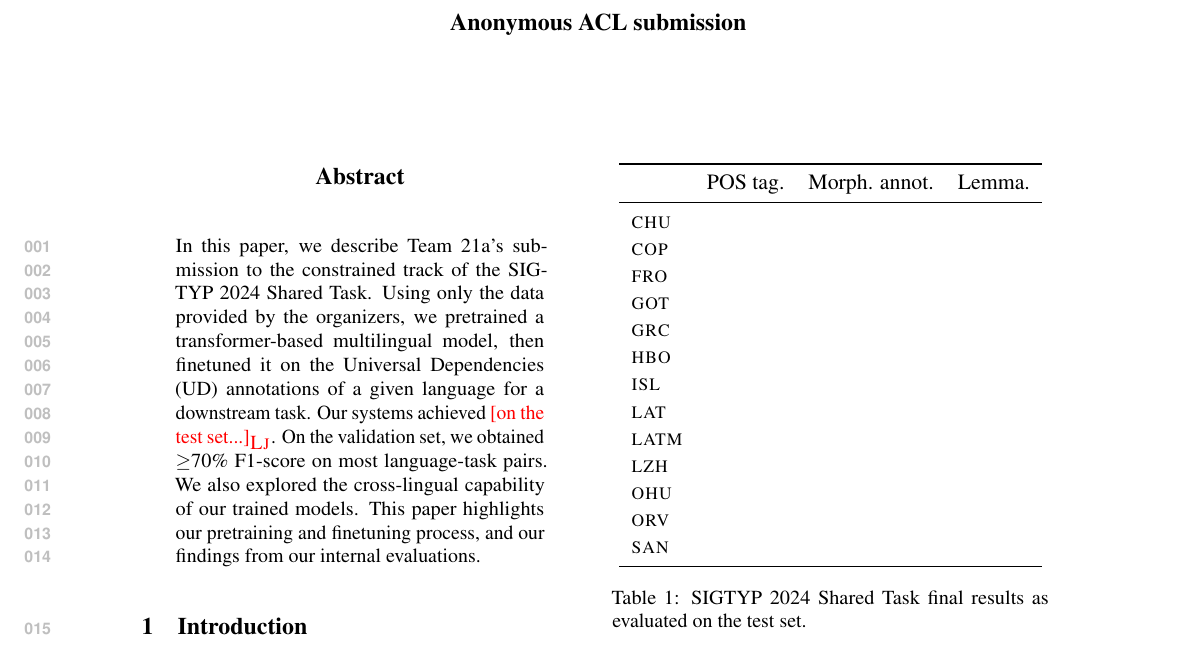
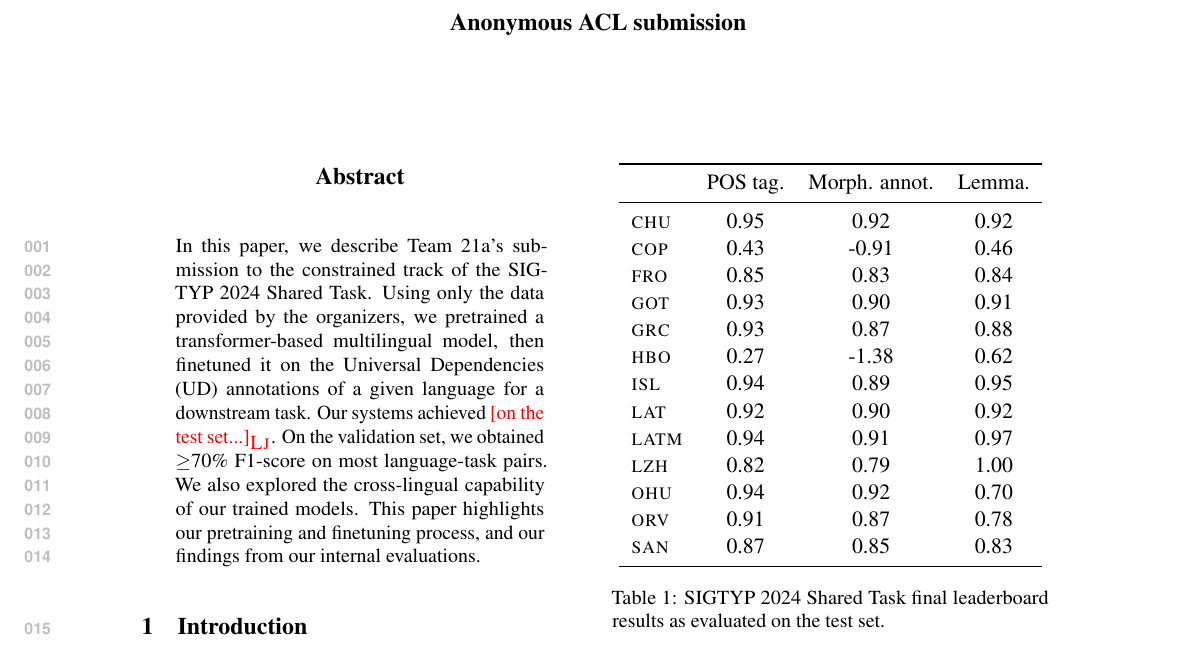
Before and after one commit to ljvmiranda921/LiBERTus, a LaTeX paper (paper/acl_latex.tex, which reads paper/tables/main_results.tex): part of page 1 of 6, cut so that both start at the same text. Compiled offline with pdfLaTeX.

Commit message:
[wip] Update

```diff
--- a/paper/tables/main_results.tex
+++ b/paper/tables/main_results.tex
@@ -5,22 +5,22 @@
 \begin{tabular}{lccc}
 \toprule
                  & POS tag. & Morph. annot. & Lemma. \\ \midrule
-\textsc{chu}     &          &               &        \\
-\textsc{cop}     &          &               &        \\
-\textsc{fro}     &          &               &        \\
-\textsc{got}     &          &               &        \\
-\textsc{grc}     &          &               &        \\
-\textsc{hbo}     &          &               &        \\
-\textsc{isl}     &          &               &        \\
-\textsc{lat}     &          &               &        \\
-\textsc{latm}    &          &               &        \\
-\textsc{lzh}     &          &               &        \\
-\textsc{ohu}     &          &               &        \\
-\textsc{orv}     &          &               &        \\
-\textsc{san}     &          &               &        \\ \bottomrule
+\textsc{chu}     & 0.95     & 0.92          & 0.92   \\
+\textsc{cop}     & 0.43     & -0.91         & 0.46   \\
+\textsc{fro}     & 0.85     & 0.83          & 0.84   \\
+\textsc{got}     & 0.93     & 0.90          & 0.91   \\
+\textsc{grc}     & 0.93     & 0.87          & 0.88   \\
+\textsc{hbo}     & 0.27     & -1.38         & 0.62   \\
+\textsc{isl}     & 0.94     & 0.89          & 0.95   \\
+\textsc{lat}     & 0.92     & 0.90          & 0.92   \\
+\textsc{latm}    & 0.94     & 0.91          & 0.97   \\
+\textsc{lzh}     & 0.82     & 0.79          & 1.00   \\
+\textsc{ohu}     & 0.94     & 0.92          & 0.70   \\
+\textsc{orv}     & 0.91     & 0.87          & 0.78   \\
+\textsc{san}     & 0.87     & 0.85          & 0.83   \\ \bottomrule
 \end{tabular}
 \caption{
-    SIGTYP 2024 Shared Task final results as evaluated on the test set.
+    SIGTYP 2024 Shared Task final leaderboard results as evaluated on the test set.
 }
 \label{table:main_results}
 \end{table}
```
Also changed, not shown: paper/acl_latex.pdf.
